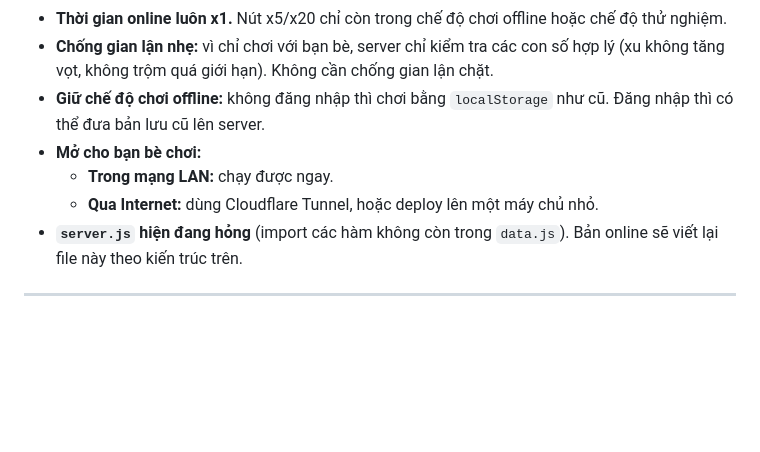
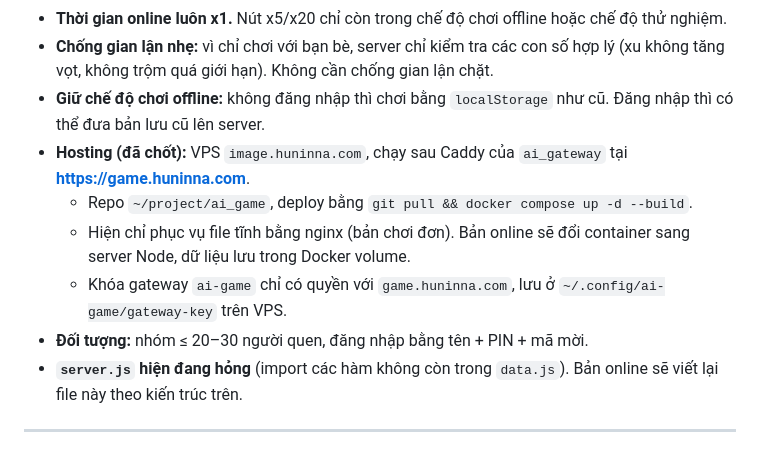
Before and after one commit to sieusaya149/ai_game, a Markdown page: DESIGN.md, the part around one of its changes. Rendered like a GitHub page; blank space fills up the shorter version.

Commit message:
Record online hosting decision in DESIGN.md

```diff
--- a/DESIGN.md
+++ b/DESIGN.md
@@ -665,9 +665,11 @@ Cây lâu năm, trồng một lần, thu hoạch nhiều lần.
 - **Thời gian online luôn x1.** Nút x5/x20 chỉ còn trong chế độ chơi offline hoặc chế độ thử nghiệm.
 - **Chống gian lận nhẹ:** vì chỉ chơi với bạn bè, server chỉ kiểm tra các con số hợp lý (xu không tăng vọt, không trộm quá giới hạn). Không cần chống gian lận chặt.
 - **Giữ chế độ chơi offline:** không đăng nhập thì chơi bằng `localStorage` như cũ. Đăng nhập thì có thể đưa bản lưu cũ lên server.
-- **Mở cho bạn bè chơi:**
-  - **Trong mạng LAN:** chạy được ngay.
-  - **Qua Internet:** dùng Cloudflare Tunnel, hoặc deploy lên một máy chủ nhỏ.
+- **Hosting (đã chốt):** VPS `image.huninna.com`, chạy sau Caddy của `ai_gateway` tại **https://game.huninna.com**.
+  - Repo `~/project/ai_game`, deploy bằng `git pull && docker compose up -d --build`.
+  - Hiện chỉ phục vụ file tĩnh bằng nginx (bản chơi đơn). Bản online sẽ đổi container sang server Node, dữ liệu lưu trong Docker volume.
+  - Khóa gateway `ai-game` chỉ có quyền với `game.huninna.com`, lưu ở `~/.config/ai-game/gateway-key` trên VPS.
+- **Đối tượng:** nhóm ≤ 20–30 người quen, đăng nhập bằng tên + PIN + mã mời.
 - **`server.js` hiện đang hỏng** (import các hàm không còn trong `data.js`). Bản online sẽ viết lại file này theo kiến trúc trên.
 
 ---
```
Also changed, not shown: other parts of DESIGN.md (+1 -1 lines).
